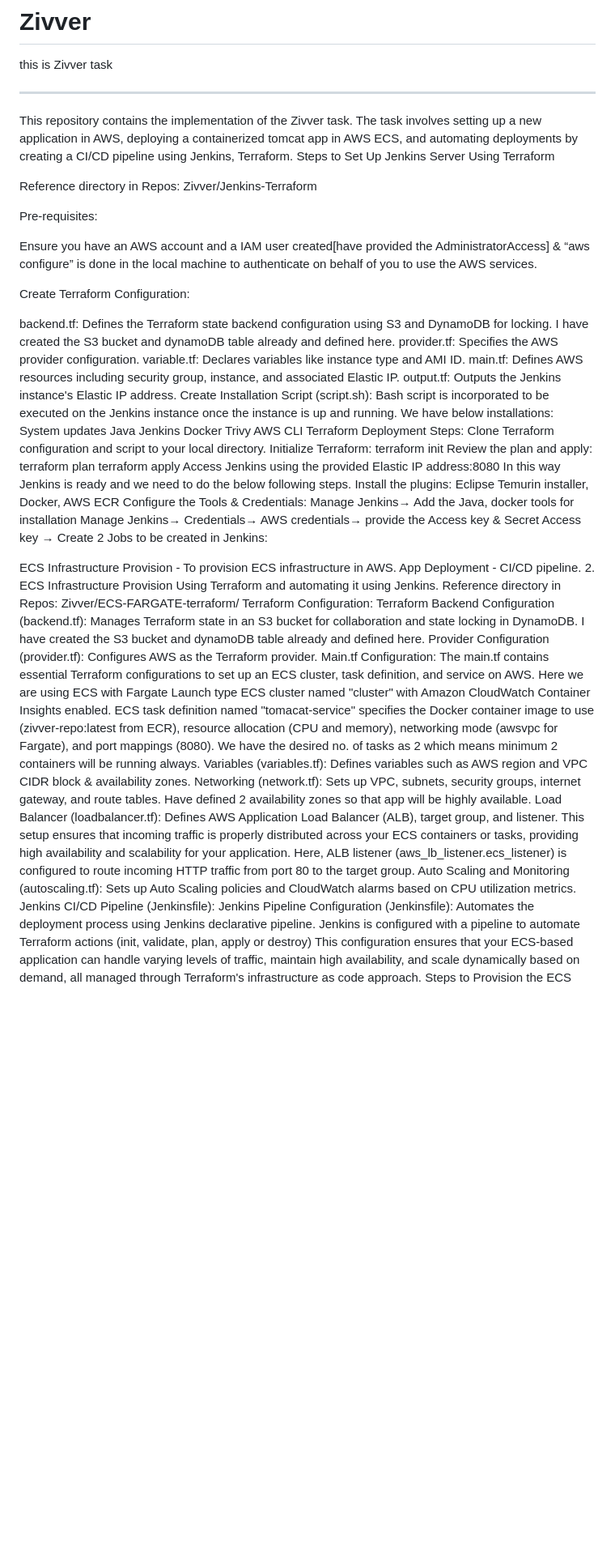
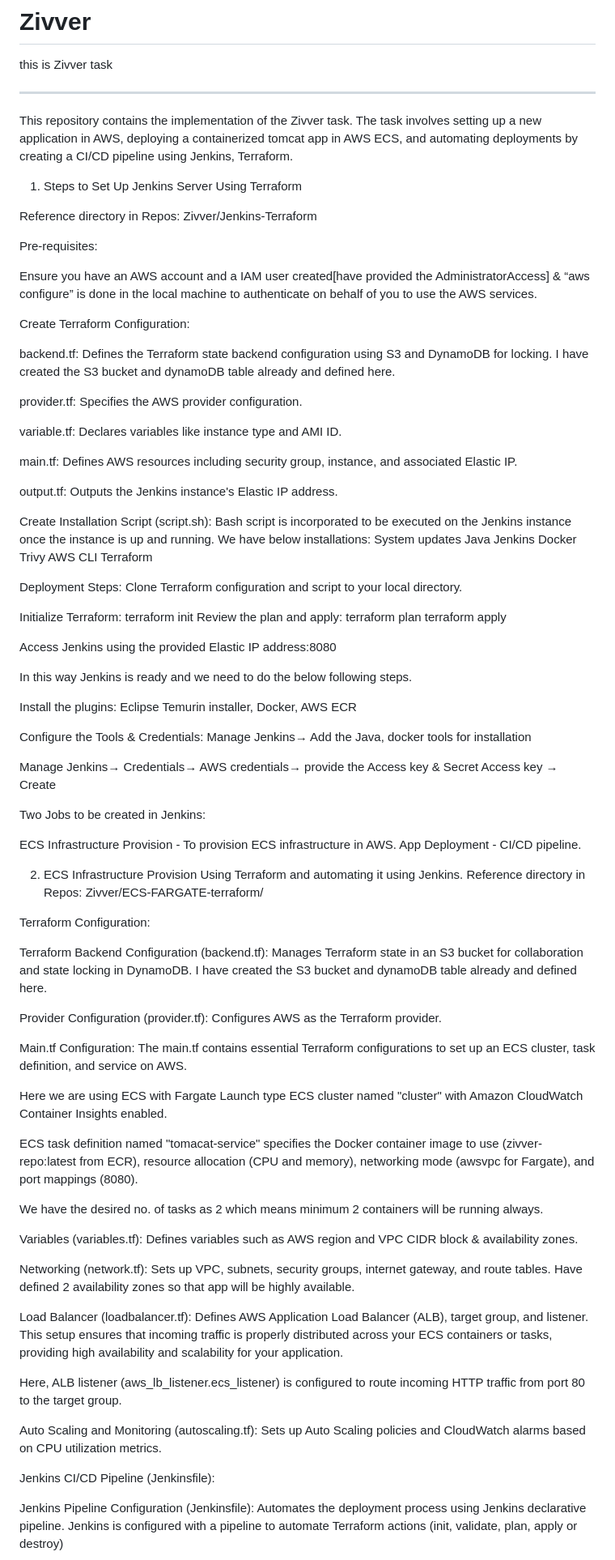
Before and after one commit to manishaacharya111/Zivver, a Markdown page: README.md, the part around the change printed below. Shown: that part at 81% size. GitHub-like rendering; blank space fills up the shorter version.

```diff
--- a/README.md
+++ b/README.md
@@ -3,7 +3,7 @@ this is Zivver task
 ____________________________________________________________________________
 
 This repository contains the implementation of the Zivver task. The task involves setting up a new application in AWS, deploying a containerized tomcat app in AWS ECS, and automating deployments by creating a CI/CD pipeline using Jenkins, Terraform.
-Steps to Set Up Jenkins Server Using Terraform
+1. Steps to Set Up Jenkins Server Using Terraform
 
 Reference directory in Repos: Zivver/Jenkins-Terraform
 
@@ -14,10 +14,15 @@ Ensure you have an AWS account and a IAM user created[have provided the Administ
 Create Terraform Configuration:
 
 backend.tf: Defines the Terraform state backend configuration using S3 and DynamoDB for locking.  I have created the S3 bucket and dynamoDB table already and defined here.
+
 provider.tf: Specifies the AWS provider configuration.
+
 variable.tf: Declares variables like instance type and AMI ID.
+
 main.tf: Defines AWS resources including security group, instance, and associated Elastic IP.
+
 output.tf: Outputs the Jenkins instance's Elastic IP address.
+
 Create Installation Script (script.sh): Bash script is incorporated to be executed on the Jenkins instance once the instance is up and running. We have below installations:
 System updates
 Java
@@ -26,34 +31,57 @@ Docker
 Trivy
 AWS CLI
 Terraform
+
 Deployment Steps: Clone Terraform configuration and script to your local directory.
+
 Initialize Terraform: terraform init
 Review the plan and apply:
 terraform plan
 terraform apply
+
 Access Jenkins using the provided Elastic IP address:8080
+
 In this way Jenkins is ready and we need to do the below following steps.
+
 Install the plugins: Eclipse Temurin installer, Docker, AWS ECR
+
 Configure the Tools & Credentials: Manage Jenkins→ Add the Java, docker tools for installation
+
 Manage Jenkins→ Credentials→ AWS credentials→ provide the Access key & Secret Access key → Create
-2 Jobs to be created in Jenkins:
+
+Two Jobs to be created in Jenkins:
 
 ECS Infrastructure Provision - To provision ECS infrastructure in AWS.
 App Deployment - CI/CD pipeline.
+
 2. ECS Infrastructure Provision Using Terraform and automating it using Jenkins.
 Reference directory in Repos: Zivver/ECS-FARGATE-terraform/
+
 Terraform Configuration:
+
 Terraform Backend Configuration (backend.tf): Manages Terraform state in an S3 bucket for collaboration and state locking in DynamoDB. I have created the S3 bucket and dynamoDB table already and defined here.
+
 Provider Configuration (provider.tf): Configures AWS as the Terraform provider.
+
 Main.tf Configuration: The main.tf contains essential Terraform configurations to set up an ECS cluster, task definition, and service on AWS.
+
 Here we are using ECS with Fargate Launch type ECS cluster named "cluster" with Amazon CloudWatch Container Insights enabled.
+
 ECS task definition named "tomacat-service" specifies the Docker container image to use (zivver-repo:latest from ECR), resource allocation (CPU and memory), networking mode (awsvpc for Fargate), and port mappings (8080).
+
 We have the desired no. of tasks as 2 which means minimum 2 containers will be running always.
+
 Variables (variables.tf): Defines variables such as AWS region and VPC CIDR block & availability zones.
+
 Networking (network.tf): Sets up VPC, subnets, security groups, internet gateway, and route tables. Have defined 2 availability zones so that app will be highly available.
+
 Load Balancer (loadbalancer.tf): Defines AWS Application Load Balancer (ALB), target group, and listener.
 This setup ensures that incoming traffic is properly distributed across your ECS containers or tasks, providing high availability and scalability for your application.
+
 Here, ALB listener (aws_lb_listener.ecs_listener) is configured to route incoming HTTP traffic from port 80 to the target group.
+
 Auto Scaling and Monitoring (autoscaling.tf): Sets up Auto Scaling policies and CloudWatch alarms based on CPU utilization metrics.
+
 Jenkins CI/CD Pipeline (Jenkinsfile):
+
 Jenkins Pipeline Configuration (Jenkinsfile): Automates the deployment process using Jenkins declarative pipeline. Jenkins is configured with a pipeline to automate Terraform actions (init, validate, plan, apply or destroy)
```
Also changed, not shown: other parts of README.md (+35 -0 lines).
